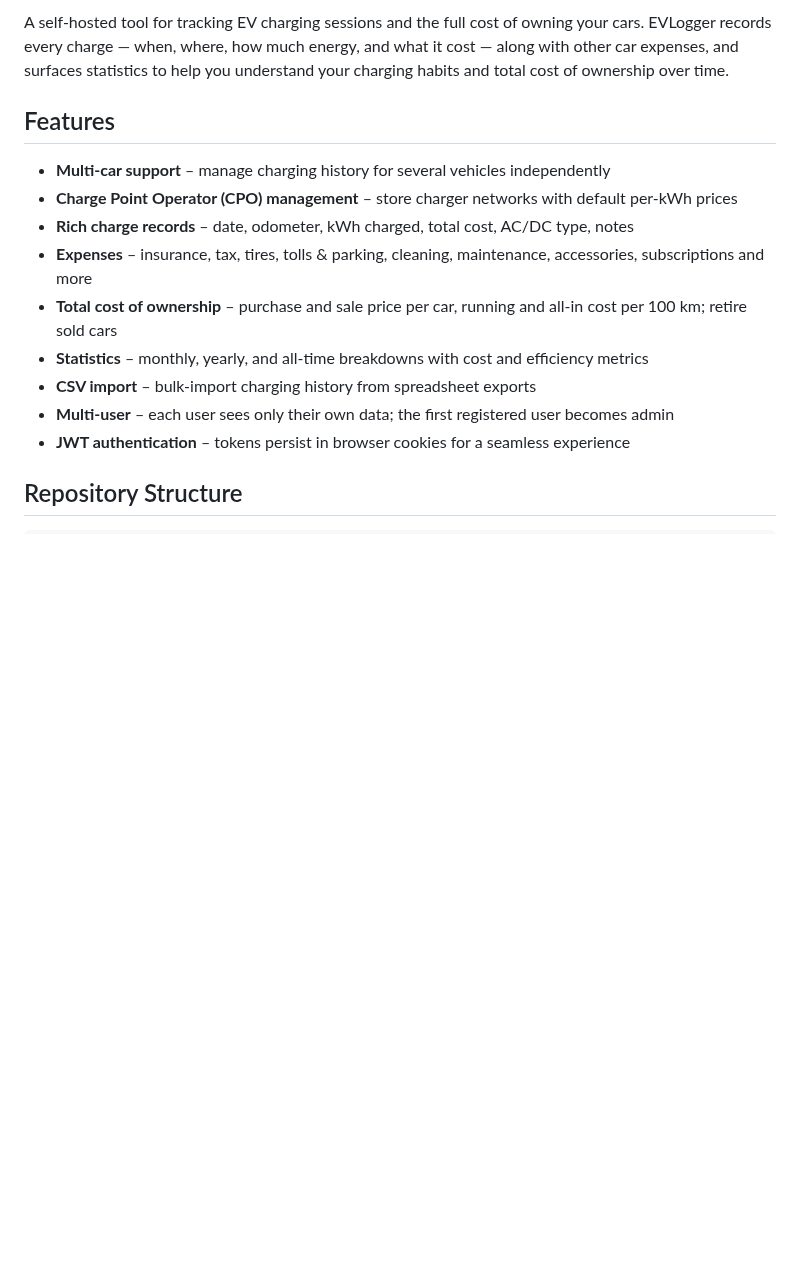
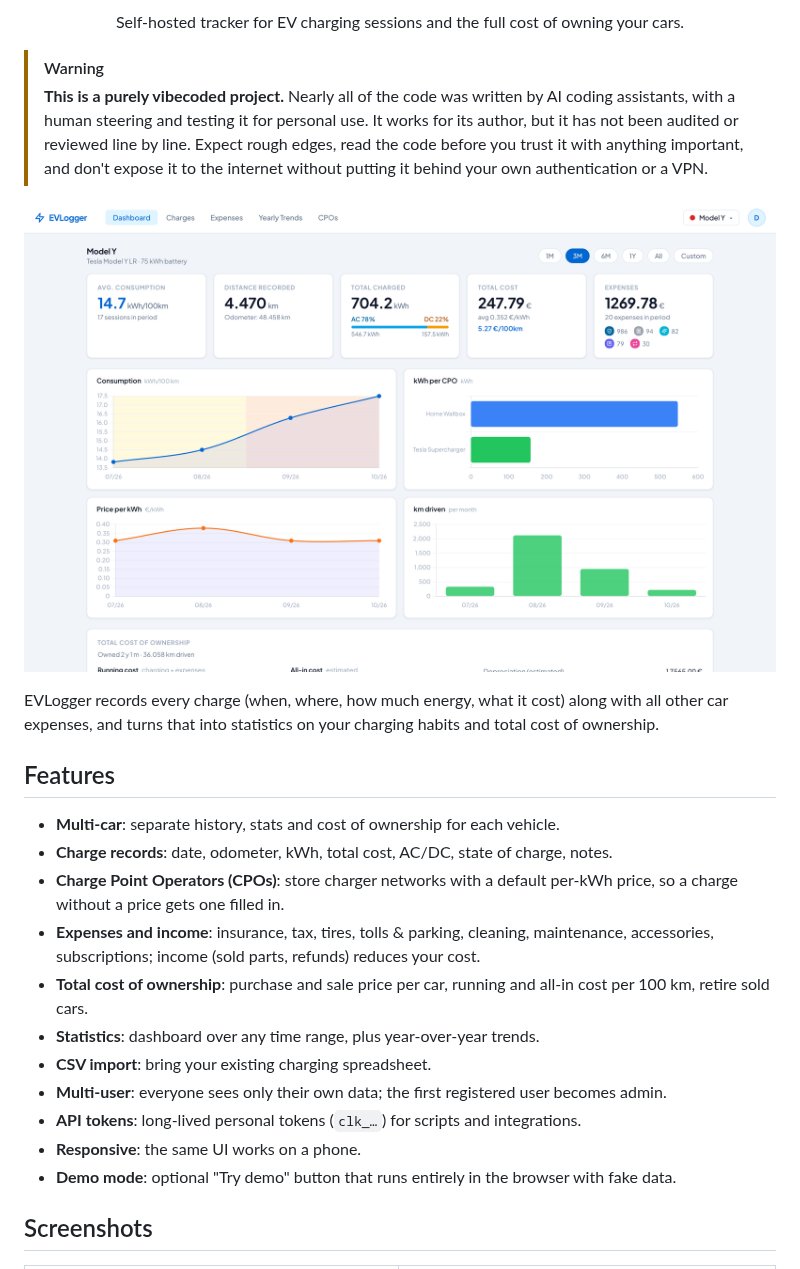
Before and after one commit to ict/evlogger, a Markdown page: README.md, the part around one of its changes. Rendered like a GitHub page; pictures changed too: docs/screenshots/dashboard.png (added); blank space fills up the shorter version.

```diff
--- a/README.md
+++ b/README.md
@@ -2,17 +2,38 @@
 
-A self-hosted tool for tracking EV charging sessions and the full cost of owning your cars. EVLogger records every charge — when, where, how much energy, and what it cost — along with other car expenses, and surfaces statistics to help you understand your charging habits and total cost of ownership over time.
+<p align="center">
+  Self-hosted tracker for EV charging sessions and the full cost of owning your cars.
+</p>
+
+> [!WARNING]
+> **This is a purely vibecoded project.** Nearly all of the code was written by AI coding
+> assistants, with a human steering and testing it for personal use. It works for its author,
+> but it has not been audited or reviewed line by line. Expect rough edges, read the code
+> before you trust it with anything important, and don't expose it to the internet without
+> putting it behind your own authentication or a VPN.
+
+<p align="center">
+  <img src="docs/screenshots/dashboard.png" alt="EVLogger dashboard with consumption, cost and per-CPO charts" width="900">
+</p>
+
+EVLogger records every charge (when, where, how much energy, what it cost) along with all other
+car expenses, and turns that into statistics on your charging habits and total cost of ownership.
 
 ## Features
 
-- **Multi-car support** – manage charging history for several vehicles independently
-- **Charge Point Operator (CPO) management** – store charger networks with default per-kWh prices
-- **Rich charge records** – date, odometer, kWh charged, total cost, AC/DC type, notes
-- **Expenses** – insurance, tax, tires, tolls & parking, cleaning, maintenance, accessories, subscriptions and more
-- **Total cost of ownership** – purchase and sale price per car, running and all-in cost per 100 km; retire sold cars
-- **Statistics** – monthly, yearly, and all-time breakdowns with cost and efficiency metrics
-- **CSV import** – bulk-import charging history from spreadsheet exports
-- **Multi-user** – each user sees only their own data; the first registered user becomes admin
-- **JWT authentication** – tokens persist in browser cookies for a seamless experience
+- **Multi-car**: separate history, stats and cost of ownership for each vehicle.
+- **Charge records**: date, odometer, kWh, total cost, AC/DC, state of charge, notes.
+- **Charge Point Operators (CPOs)**: store charger networks with a default per-kWh price,
+  so a charge without a price gets one filled in.
+- **Expenses and income**: insurance, tax, tires, tolls & parking, cleaning, maintenance,
+  accessories, subscriptions; income (sold parts, refunds) reduces your cost.
+- **Total cost of ownership**: purchase and sale price per car, running and all-in cost
+  per 100 km, retire sold cars.
+- **Statistics**: dashboard over any time range, plus year-over-year trends.
+- **CSV import**: bring your existing charging spreadsheet.
+- **Multi-user**: everyone sees only their own data; the first registered user becomes admin.
+- **API tokens**: long-lived personal tokens (`clk_…`) for scripts and integrations.
+- **Responsive**: the same UI works on a phone.
+- **Demo mode**: optional "Try demo" button that runs entirely in the browser with fake data.
 
-## Repository Structure
+## Screenshots
 
```
Also changed, not shown: other parts of README.md (+75 -46 lines), docs/screenshots/charges.png (added), docs/screenshots/cpos.png (added), docs/screenshots/expenses.png (added), docs/screenshots/mobile.png (added), docs/screenshots/trends.png (added).
